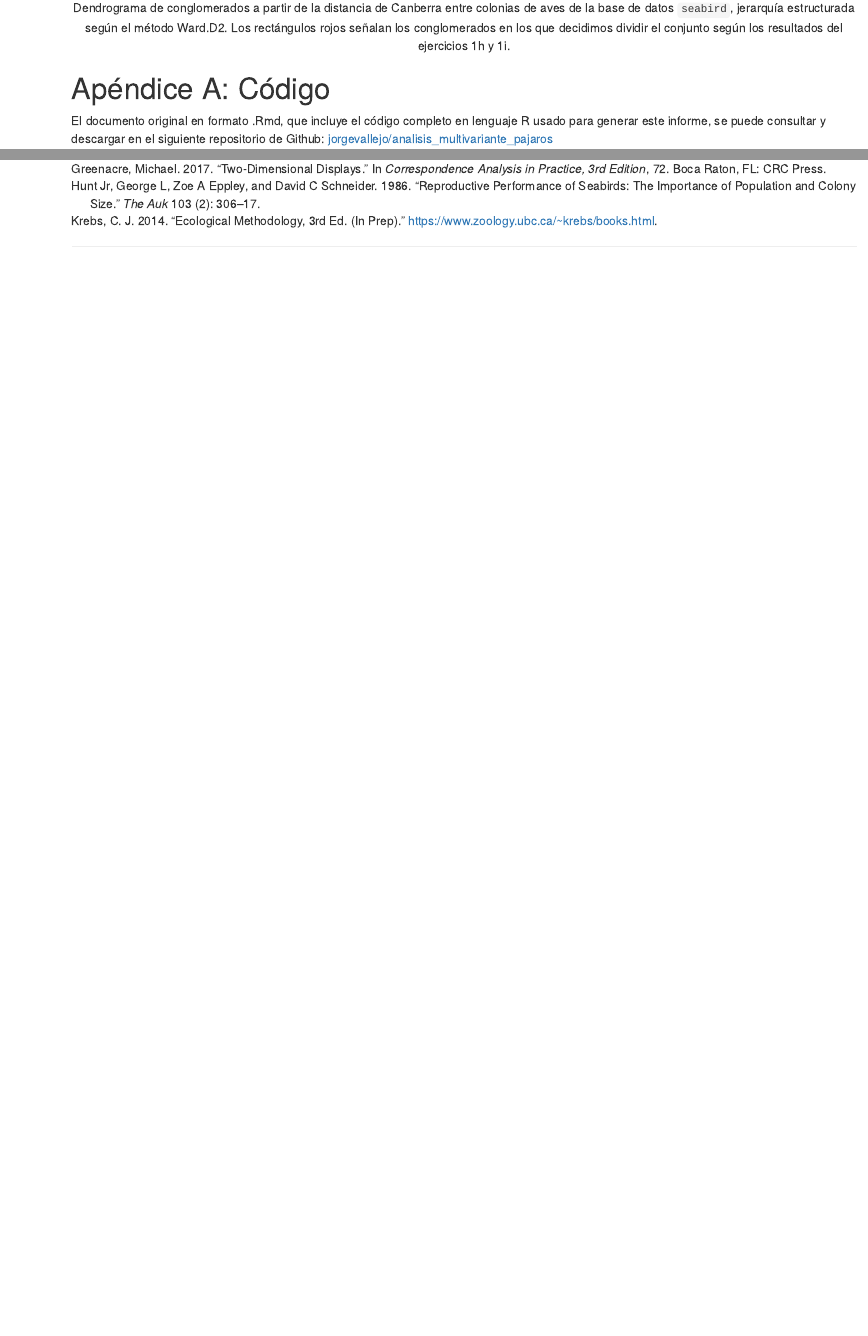
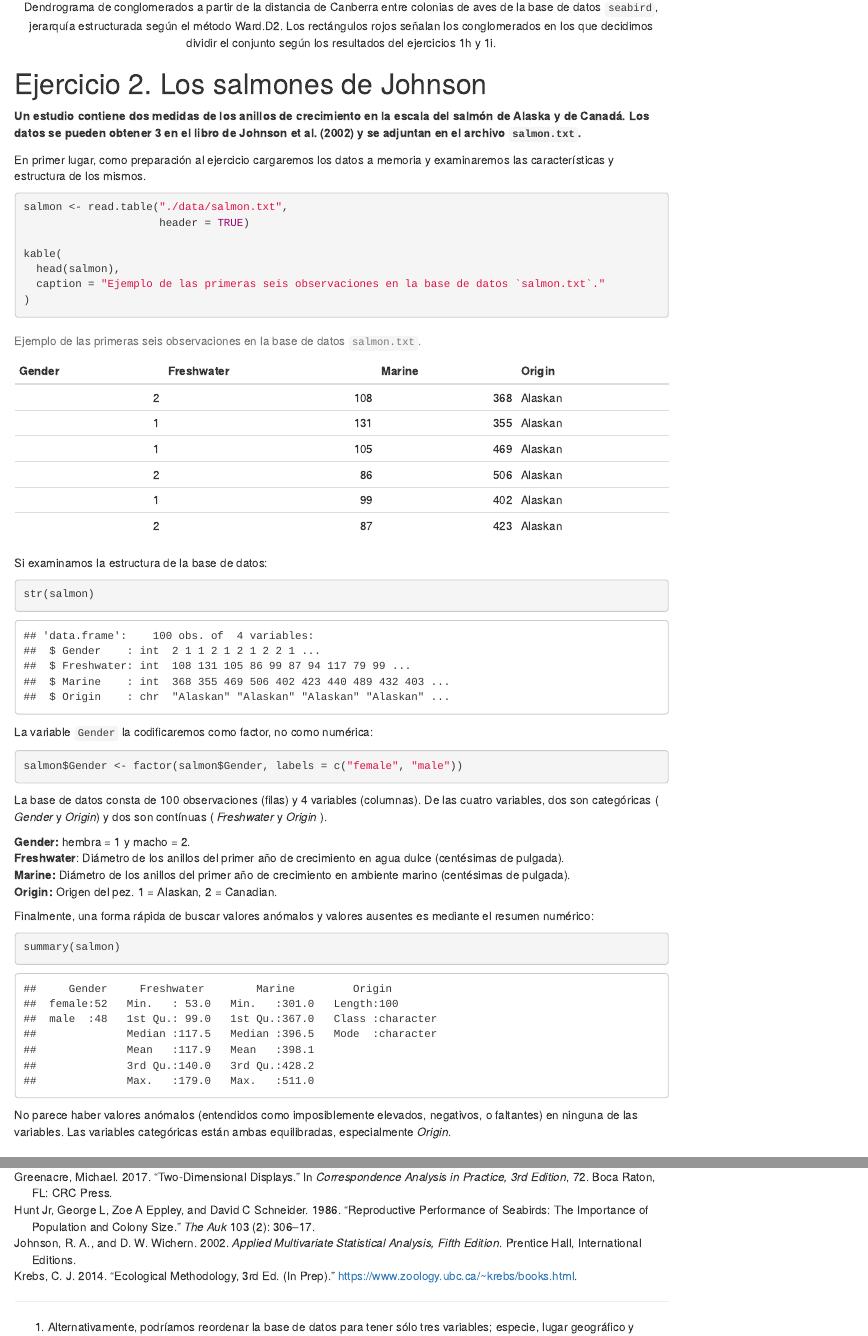
Before and after one commit to jorgevallejo/analisis_multivariante_pajaros, an R Markdown document (jorge_vallejo_AM_PEC2.Rmd): the page in a window 1100 px wide, from 6970 px down before the commit and from 5650 px down after it, so that both start at the same text, and a second part further down, joined at a grey line. Rendered offline with R 4.5, knitr and Pandoc, with nearby package versions; menus at the side of the page are left out.

Commit message:
Load and examine data
Also, change the variable toc_float to TRUE to visually unclutter the html document.

````diff
--- a/jorge_vallejo_AM_PEC2.Rmd
+++ b/jorge_vallejo_AM_PEC2.Rmd
@@ -6,6 +6,7 @@ date: '`r format(Sys.Date(),"%e de %B, %Y")`'
 output:
   html_document:
      toc: true
+     toc_float: TRUE
 # pdf_document:
 #   number_sections: true
 # toc: true
@@ -669,6 +670,47 @@ plot(Ward_clust, main = "Dendrograma de conglomerados")
 rect.hclust(Ward_clust, k = 4)
 ```
 
+
+# Ejercicio 2. Los salmones de Johnson
+
+**Un estudio contiene dos medidas de los anillos de crecimiento en la escala del salmón de Alaska y de Canadá. Los datos se pueden obtener 3 en el libro de Johnson et al. [-@johnson] y se adjuntan en el archivo `salmon.txt`.**
+
+En primer lugar, como preparación al ejercicio cargaremos los datos a memoria y examinaremos las características y estructura de los mismos.
+
+```{r}
+salmon <- read.table("./data/salmon.txt",
+                     header = TRUE)
+
+kable(
+  head(salmon),
+  caption = "Ejemplo de las primeras seis observaciones en la base de datos `salmon.txt`."
+)
+```
+
+Si examinamos la estructura de la base de datos:
+
+```{r}
+str(salmon)
+```
+
+La variable `Gender` la codificaremos como factor, no como numérica:
+```{r}
+salmon$Gender <- factor(salmon$Gender, labels = c("female", "male"))
+```
+
+La base de datos consta de 100 observaciones (filas) y 4 variables (columnas). De las cuatro variables, dos son categóricas ( _Gender_ y _Origin_) y dos son contínuas ( _Freshwater_ y _Origin_ ).
+
+**Gender:** hembra = 1 y macho = 2.
+**Freshwater**: Diámetro de los anillos del primer año de crecimiento en agua dulce (centésimas de pulgada).
+**Marine:** Diámetro de los anillos del primer año de crecimiento en ambiente marino (centésimas de pulgada).
+**Origin:** Origen del pez. 1 = Alaskan, 2 = Canadian.
+
+Finalmente, una forma rápida de buscar valores anómalos y valores ausentes es mediante el resumen numérico:
+```{r}
+summary(salmon)
+```
+
+No parece haber valores anómalos (entendidos como imposiblemente elevados, negativos, o faltantes) en ninguna de las variables. Las variables categóricas están ambas equilibradas, especialmente _Origin_.
 
 # Apéndice A: Código
 
--- a/references.bib
+++ b/references.bib
@@ -26,3 +26,10 @@
       address   = "Boca Raton, FL",
       pages     = "72"
     }
+
+@book{johnson,
+      title     = "Applied Multivariate Statistical Analysis, fifth edition",
+      author    = "Johnson, R.A. and Wichern, D. W.",
+      year      = 2002,
+      publisher = "Prentice Hall, International Editions"
+    }
````
Also changed, not shown: results/jorge_vallejo_AM_PEC2.html, jorge_vallejo_AM_PEC2.Rmd (6 more changed lines).
